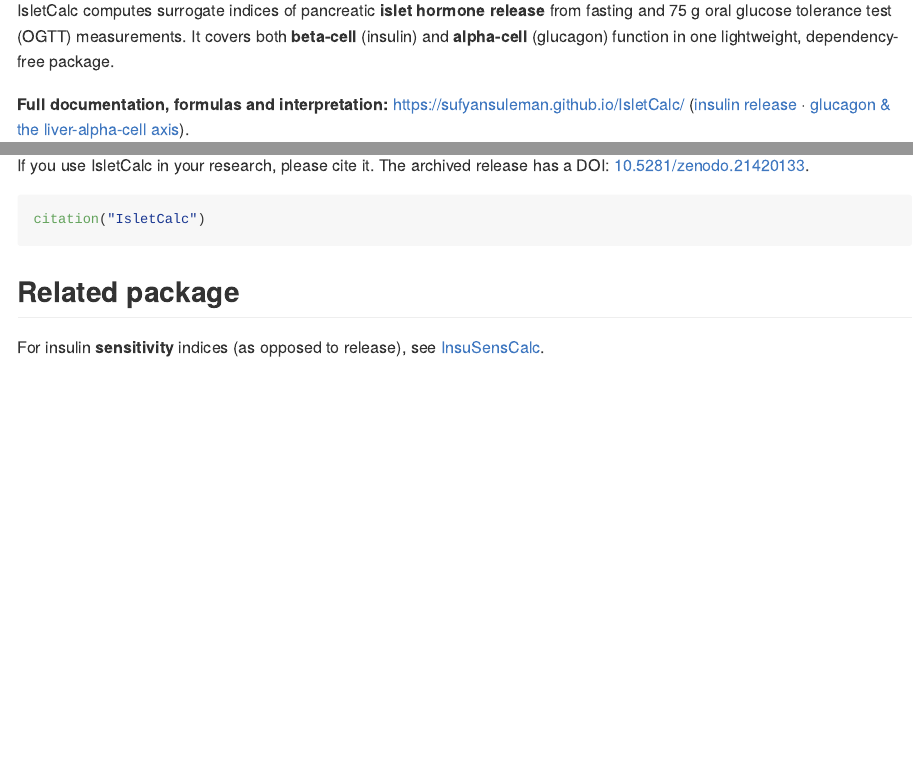
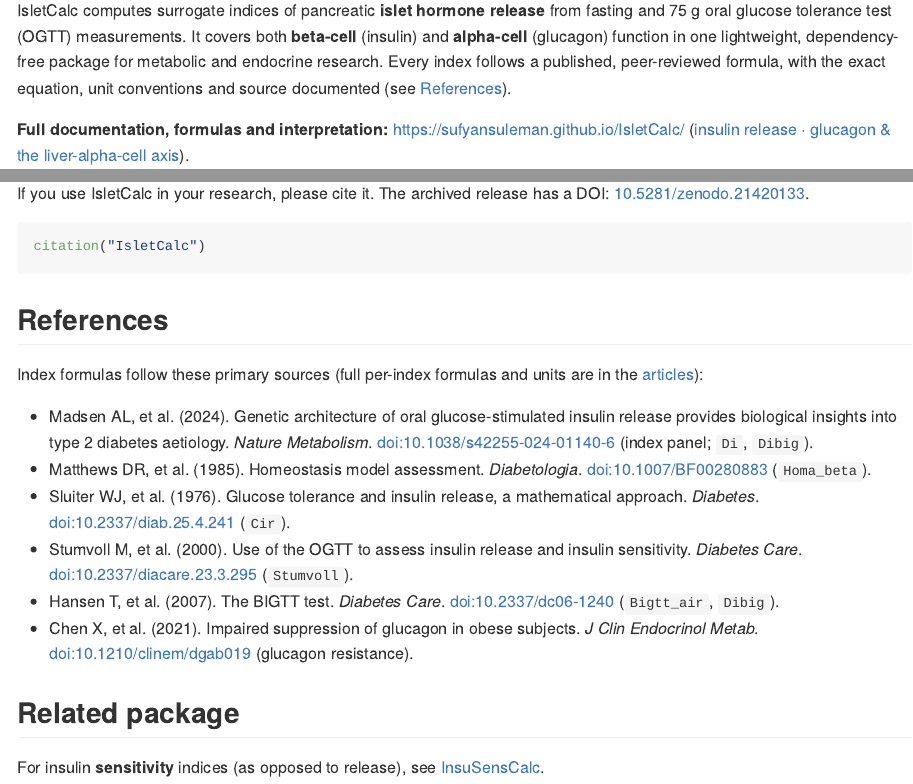
Before and after one commit to sufyansuleman/IsletCalc, an R Markdown document (README.Rmd): the page in a window 1100 px wide, from 110 px down, and a second part further down, joined at a grey line. The pictures show the output file README.md that the author committed with the source, drawn offline in the style of GitHub; badge pictures from the web are left out.

Commit message:
Surface scientific grounding in README: sharper intro and References section

````diff
--- a/README.Rmd
+++ b/README.Rmd
@@ -27,7 +27,10 @@ knitr::opts_chunk$set(
 IsletCalc computes surrogate indices of pancreatic **islet hormone release**
 from fasting and 75 g oral glucose tolerance test (OGTT) measurements. It
 covers both **beta-cell** (insulin) and **alpha-cell** (glucagon) function
-in one lightweight, dependency-free package.
+in one lightweight, dependency-free package for metabolic and endocrine
+research. Every index follows a published, peer-reviewed formula, with the
+exact equation, unit conventions and source documented (see
+[References](#references)).
 
 **Full documentation, formulas and interpretation:**
 <https://sufyansuleman.github.io/IsletCalc/>
@@ -100,6 +103,33 @@ has a DOI: [10.5281/zenodo.21420133](https://doi.org/10.5281/zenodo.21420133).
 citation("IsletCalc")
 ```
 
+## References
+
+Index formulas follow these primary sources (full per-index formulas and
+units are in the [articles](https://sufyansuleman.github.io/IsletCalc/)):
+
+- Madsen AL, et al. (2024). Genetic architecture of oral glucose-stimulated
+  insulin release provides biological insights into type 2 diabetes
+  aetiology. *Nature Metabolism*.
+  [doi:10.1038/s42255-024-01140-6](https://doi.org/10.1038/s42255-024-01140-6)
+  (index panel; `Di`, `Dibig`).
+- Matthews DR, et al. (1985). Homeostasis model assessment. *Diabetologia*.
+  [doi:10.1007/BF00280883](https://doi.org/10.1007/BF00280883) (`Homa_beta`).
+- Sluiter WJ, et al. (1976). Glucose tolerance and insulin release, a
+  mathematical approach. *Diabetes*.
+  [doi:10.2337/diab.25.4.241](https://doi.org/10.2337/diab.25.4.241) (`Cir`).
+- Stumvoll M, et al. (2000). Use of the OGTT to assess insulin release and
+  insulin sensitivity. *Diabetes Care*.
+  [doi:10.2337/diacare.23.3.295](https://doi.org/10.2337/diacare.23.3.295)
+  (`Stumvoll`).
+- Hansen T, et al. (2007). The BIGTT test. *Diabetes Care*.
+  [doi:10.2337/dc06-1240](https://doi.org/10.2337/dc06-1240)
+  (`Bigtt_air`, `Dibig`).
+- Chen X, et al. (2021). Impaired suppression of glucagon in obese subjects.
+  *J Clin Endocrinol Metab*.
+  [doi:10.1210/clinem/dgab019](https://doi.org/10.1210/clinem/dgab019)
+  (glucagon resistance).
+
 ## Related package
 
 For insulin **sensitivity** indices (as opposed to release), see
````
Also changed, not shown: README.md.
